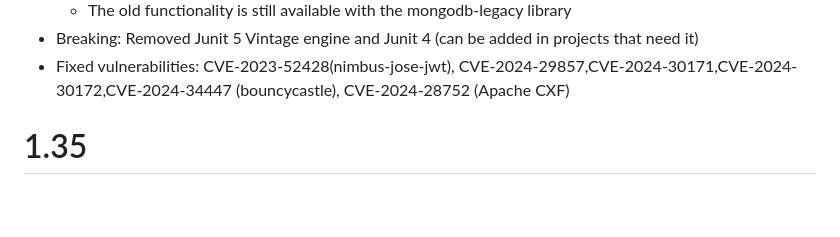
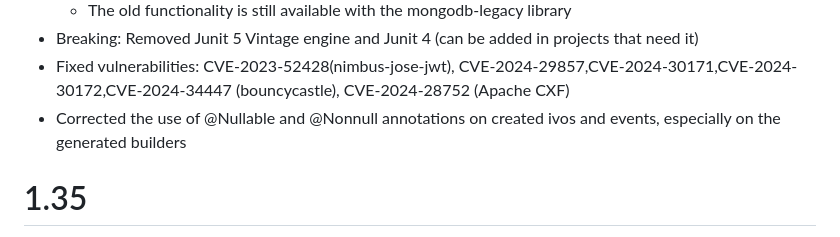
Before and after one commit to taimos/dvalin, a Markdown page: CHANGELOG.md, the part around the change. Drawn GitHub-style; blank space fills up the shorter version.

Commit message:
adds changelog entry for annotation correction on ivos and events

```diff
--- a/CHANGELOG.md
+++ b/CHANGELOG.md
@@ -30,6 +30,7 @@
     * The old functionality is still available with the mongodb-legacy library
 * Breaking: Removed Junit 5 Vintage engine and Junit 4 (can be added in projects that need it)
 * Fixed vulnerabilities: CVE-2023-52428(nimbus-jose-jwt), CVE-2024-29857,CVE-2024-30171,CVE-2024-30172,CVE-2024-34447 (bouncycastle), CVE-2024-28752 (Apache CXF)
+* Corrected the use of @Nullable and @Nonnull annotations on created ivos and events, especially on the generated builders
 
 # 1.35
 * Update dependencies
```
